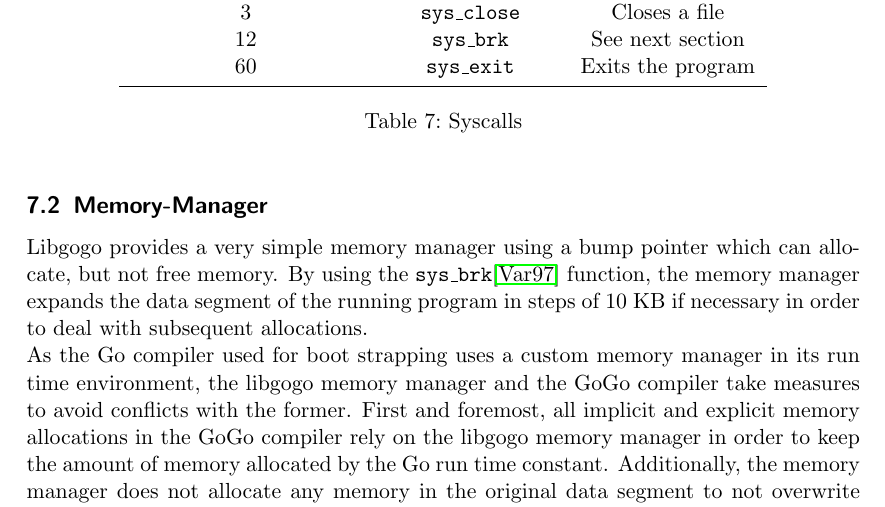
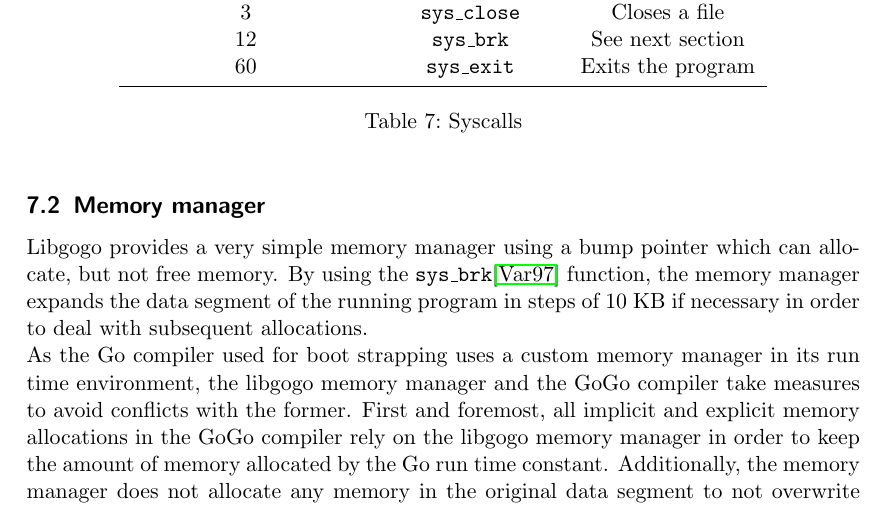
Before and after one commit to mlippautz/gogo, a LaTeX document (docs/latex/gogo.tex): part of page 16 of 21, cut so that both start at the same text. Compiled offline with pdfLaTeX.

Commit message:
documentation: min change

```diff
--- a/docs/latex/gogo.tex
+++ b/docs/latex/gogo.tex
@@ -542,7 +542,7 @@ func foo(param1 uint64, param2 uint64, param3 string) uint64;
       \label{tbl:syscalls}
       \end{table}
 
-    \section{Memory-Manager}
+    \section{Memory manager}
       Libgogo provides a very simple memory manager using a bump pointer which can allocate, but not free memory. By using the \texttt{sys\_brk}\cite{var97} function, the memory manager expands the data segment of the running program in steps of 10 KB if necessary in order to deal with subsequent allocations.\\
       As the Go compiler used for boot strapping uses a custom memory manager in its run time environment, the libgogo memory manager and the GoGo compiler take measures to avoid conflicts with the former. First and foremost, all implicit and explicit memory allocations in the GoGo compiler rely on the libgogo memory manager in order to keep the amount of memory allocated by the Go run time constant. Additionally, the memory manager does not allocate any memory in the original data segment to not overwrite any string constants or other information stored there by the Go run time. This is achieved by directly expanding the data segment during the initialization of the libgogo memory manager which also allows to store the first address allocated, thus being able to distinguish between memory allocated by the libgogo memory manager and memory allocated by the Go run time.
 
```
Also changed, not shown: docs/latex/gogo.pdf.
